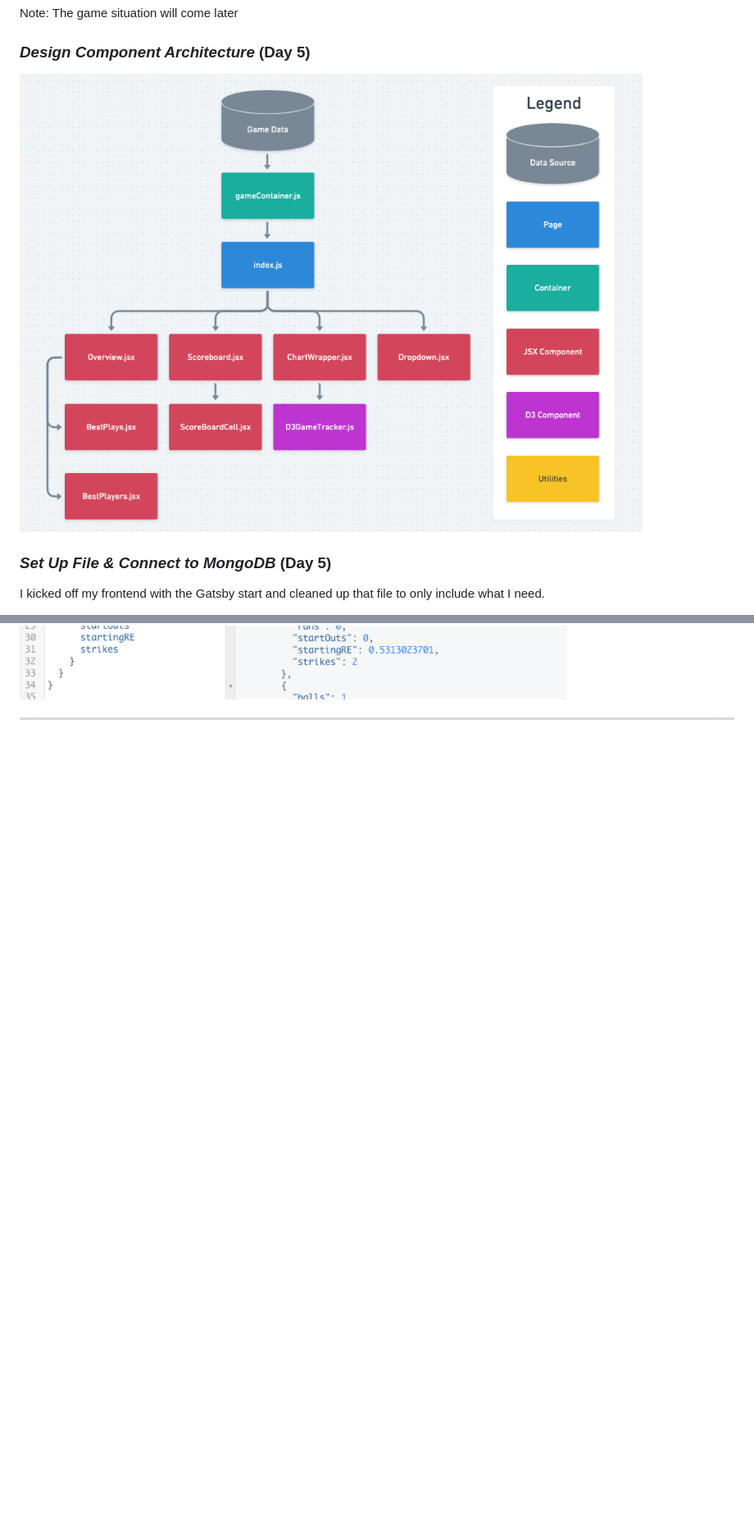
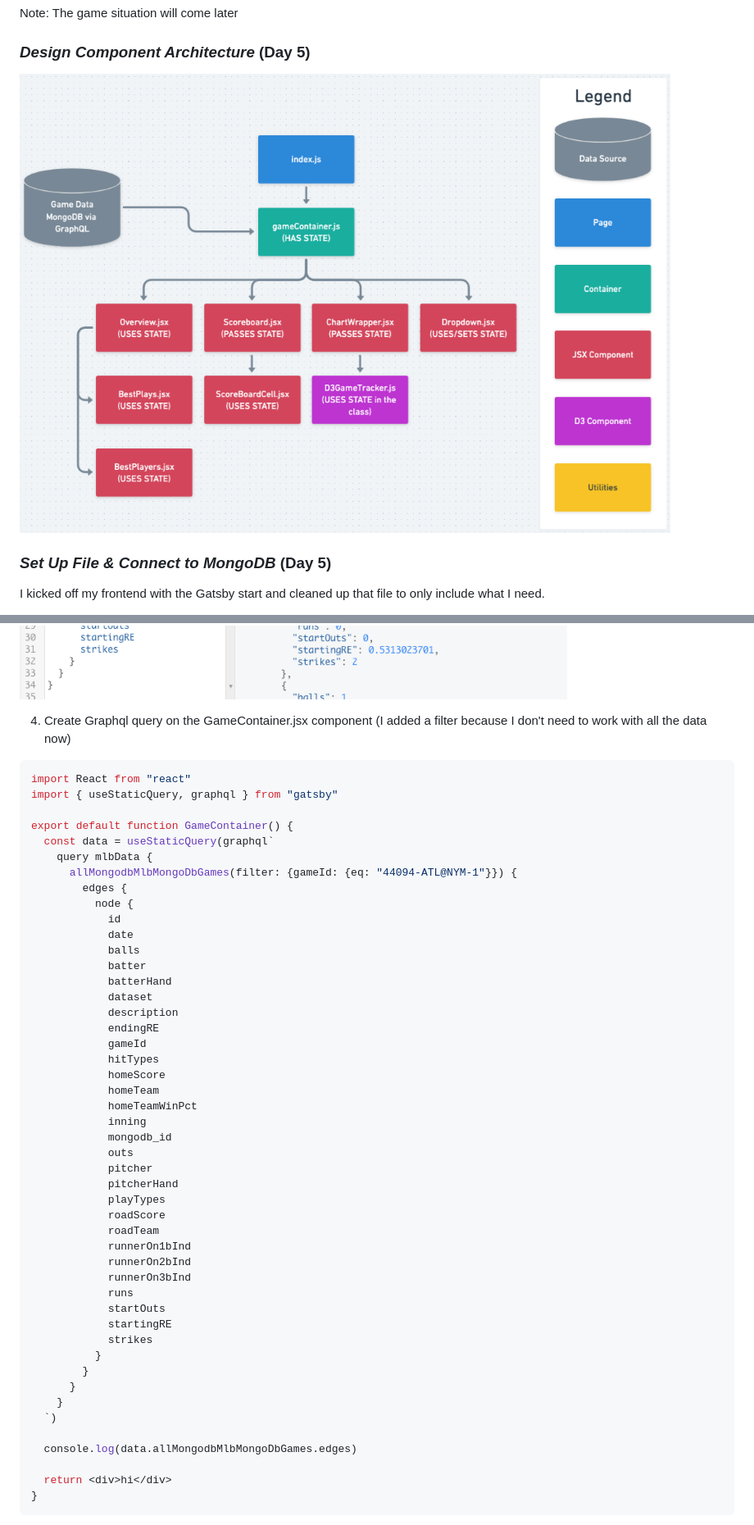
Before and after one commit to zashirah/portfolio, a Markdown page: src/pages/mlb-game-tracker-blog.md, 2 parts joined by grey strips. Shown: that part at 82% size. GitHub-like rendering; pictures changed too: src/images/FrontendComponentArchitecture.png (deleted), src/images/FrontendComponentArchitecture2.png (added); blank space fills up the shorter version.

Commit message:
updated blog

````diff
--- a/src/pages/mlb-game-tracker-blog.md
+++ b/src/pages/mlb-game-tracker-blog.md
@@ -188,7 +188,7 @@ Note: The game situation will come later
 
 ### *Design Component Architecture* (Day 5)
 
-![Component Architecture](../images/FrontendComponentArchitecture.png)
+![Component Architecture](../images/FrontendComponentArchitecture2.png)
 
 ### *Set Up File & Connect to MongoDB* (Day 5)
 
@@ -213,3 +213,56 @@ Next, I connected my MongoDB through gatsby-source-mongodb through the following
 3. Test the MongoDB connection in the GraphiQL editor
 
 ![MLB Data GraphiQL Editor](../images/mlb-data-graphiql.png)
+
+4. Create Graphql query on the GameContainer.jsx component (I added a filter because I don't need to work with all the data now)
+
+```jsx
+import React from "react"
+import { useStaticQuery, graphql } from "gatsby"
+
+export default function GameContainer() {
+  const data = useStaticQuery(graphql`
+    query mlbData {
+      allMongodbMlbMongoDbGames(filter: {gameId: {eq: "44094-ATL@NYM-1"}}) {
+        edges {
+          node {
+            id
+            date
+            balls
+            batter
+            batterHand
+            dataset
+            description
+            endingRE
+            gameId
+            hitTypes
+            homeScore
+            homeTeam
+            homeTeamWinPct
+            inning
+            mongodb_id
+            outs
+            pitcher
+            pitcherHand
+            playTypes
+            roadScore
+            roadTeam
+            runnerOn1bInd
+            runnerOn2bInd
+            runnerOn3bInd
+            runs
+            startOuts
+            startingRE
+            strikes
+          }
+        }
+      }
+    }
+  `)
+
+  console.log(data.allMongodbMlbMongoDbGames.edges)
+
+  return <div>hi</div>
+}
+```
+
````
Also changed, not shown: other parts of src/pages/mlb-game-tracker-blog.md (+14 -0 lines), src/images/firstD3RenderOfMyData.png (added), src/images/graphql-example-1-node.png (added).
